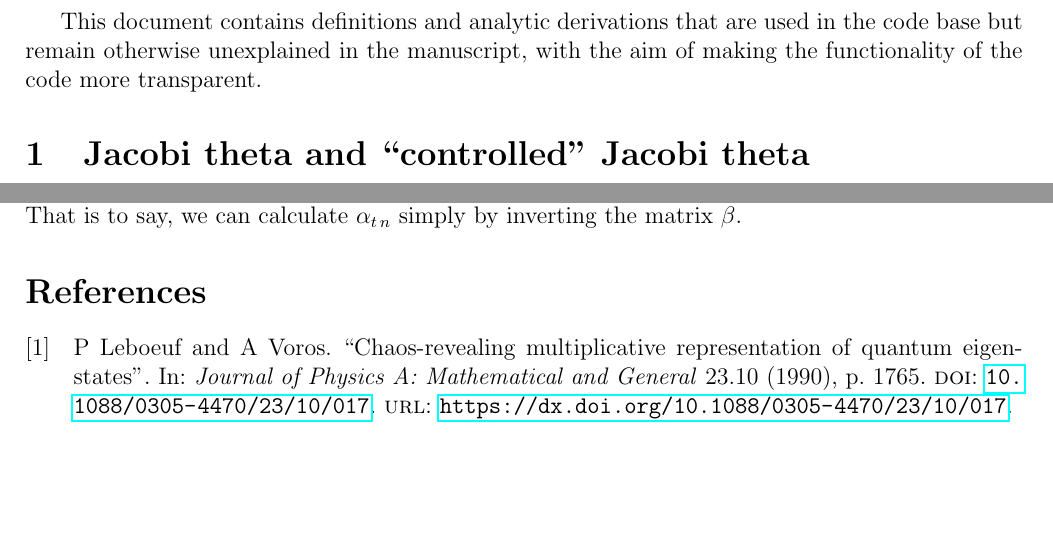
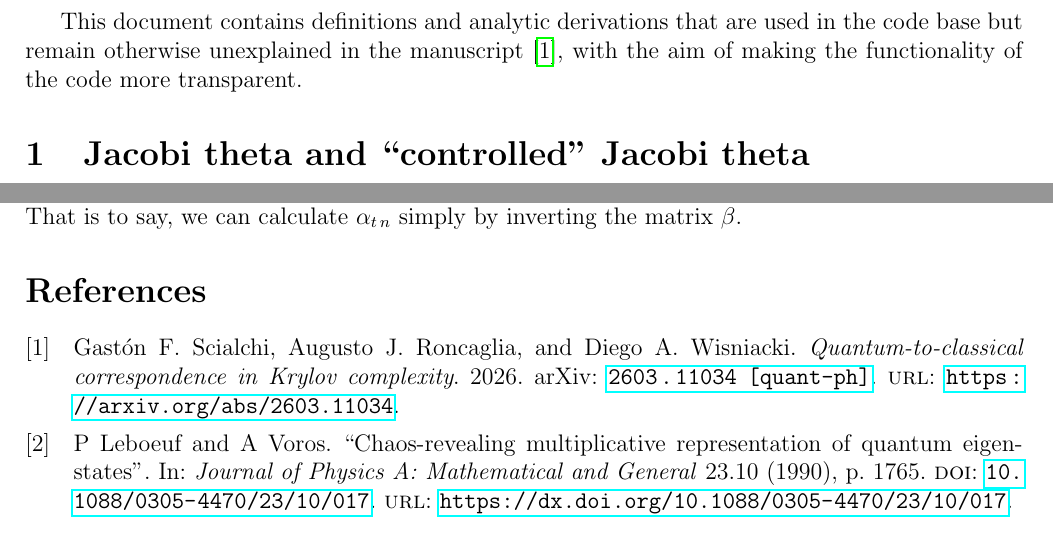
Before and after one commit to gscialchi/QtoC-Krylov, a LaTeX document (docs/docs.tex, which reads docs/references.bib): two parts of pages 1 and 3 of 3, joined at a grey line, cut so that both start at the same text, the shorter picture padded with empty space. Compiled offline with pdfLaTeX.

Commit message:
Ref. to article in arXiv

```diff
--- a/docs/docs.tex
+++ b/docs/docs.tex
@@ -35,7 +35,7 @@
 
 \begin{document}
 
-This document contains definitions and analytic derivations that are used in the code base but remain otherwise unexplained in the manuscript,
+This document contains definitions and analytic derivations that are used in the code base but remain otherwise unexplained in the manuscript \cite{scialchi2026quantumtoclassicalcorrespondencekrylovcomplexity},
 with the aim of making the functionality of the code more transparent.
 
 \section{Jacobi theta and ``controlled" Jacobi theta}
--- a/docs/references.bib
+++ b/docs/references.bib
@@ -10,3 +10,13 @@
     title = {Chaos-revealing multiplicative representation of quantum eigenstates},
     journal = {Journal of Physics A: Mathematical and General},
 }
+
+@misc{scialchi2026quantumtoclassicalcorrespondencekrylovcomplexity,
+      title={Quantum-to-classical correspondence in Krylov complexity},
+      author={Gastón F. Scialchi and Augusto J. Roncaglia and Diego A. Wisniacki},
+      year={2026},
+      eprint={2603.11034},
+      archivePrefix={arXiv},
+      primaryClass={quant-ph},
+      url={https://arxiv.org/abs/2603.11034},
+}
```
Also changed, not shown: docs/docs-blx.bib (+2 -2 lines), docs/docs.bbl, docs/docs.pdf, 2 other files.
